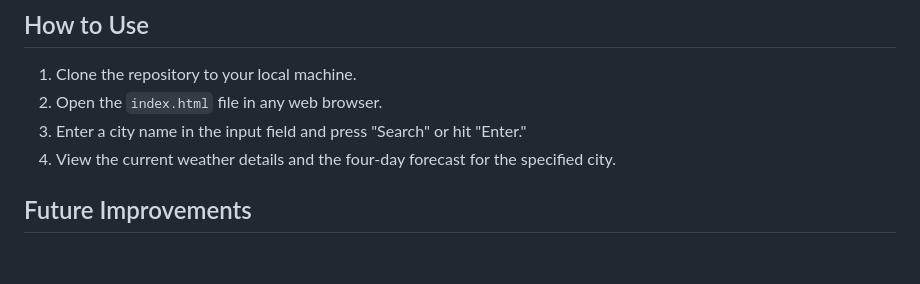
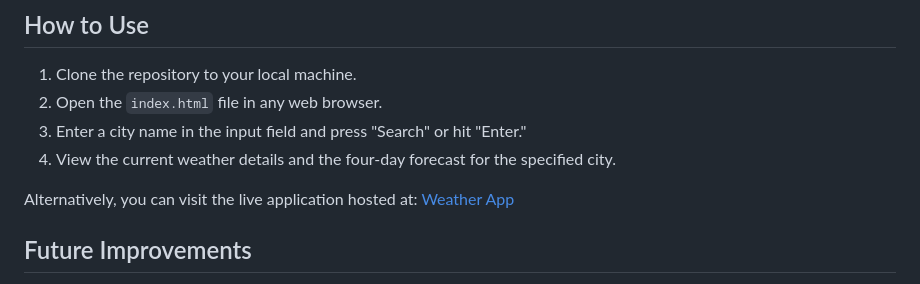
Before and after one commit to HARSH-MADHAVAN/API-Based-Weather-App, a Markdown page: README.md, the part around the change. Drawn GitHub-style; blank space fills up the shorter version.

```diff
--- a/README.md
+++ b/README.md
@@ -73,6 +73,8 @@ This project is a weather application that provides real-time weather informatio
 3. Enter a city name in the input field and press "Search" or hit "Enter."
 4. View the current weather details and the four-day forecast for the specified city.
 
+Alternatively, you can visit the live application hosted at: [Weather App](https://harsh-madhavan.github.io/API-Based-Weather-App/)
+
 ## Future Improvements
 - Extend the forecast to seven days.
 - Implement geolocation to auto-detect the user's location.
```
